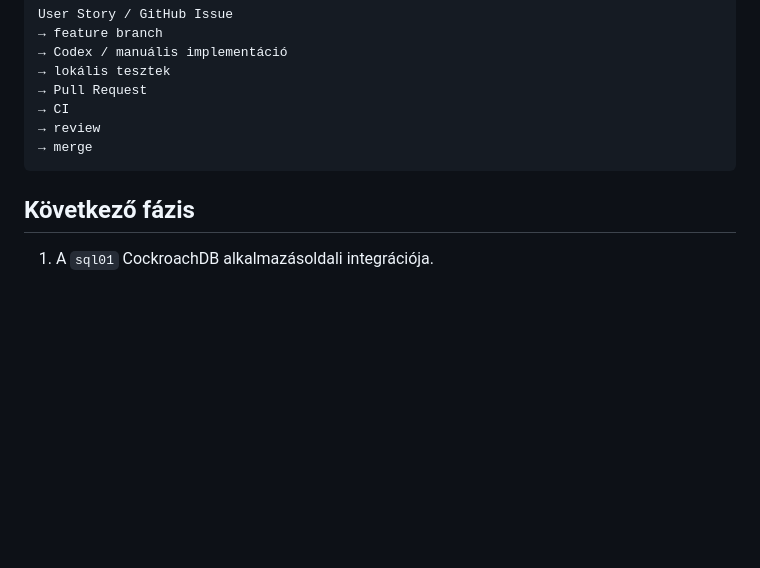
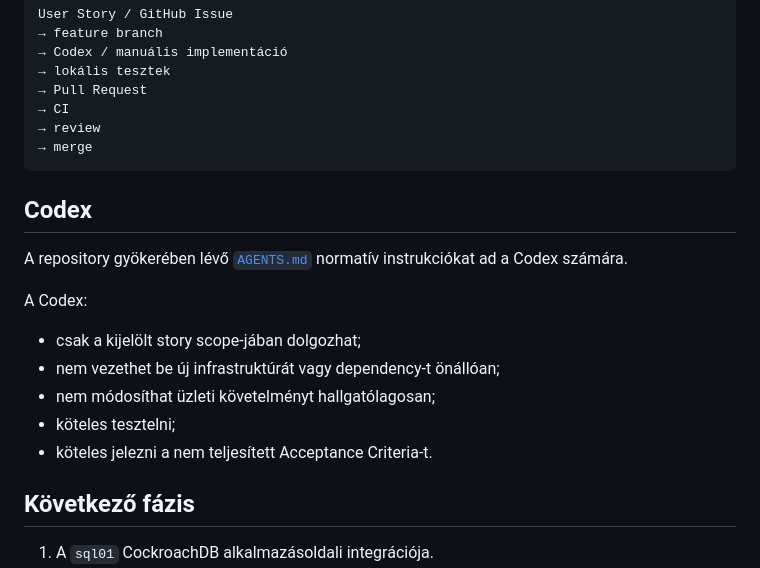
Before and after one commit to balintbotond89/btphoto-cloud, a Markdown page: README.md, the part around the change. GitHub-like rendering; blank space fills up the shorter version.

````diff
--- a/README.md
+++ b/README.md
@@ -174,6 +174,17 @@ User Story / GitHub Issue
 → merge
 ```
 
+## Codex
+
+A repository gyökerében lévő [`AGENTS.md`](AGENTS.md) normatív instrukciókat ad a Codex számára.
+
+A Codex:
+- csak a kijelölt story scope-jában dolgozhat;
+- nem vezethet be új infrastruktúrát vagy dependency-t önállóan;
+- nem módosíthat üzleti követelményt hallgatólagosan;
+- köteles tesztelni;
+- köteles jelezni a nem teljesített Acceptance Criteria-t.
+
 ## Következő fázis
 
 1. A `sql01` CockroachDB alkalmazásoldali integrációja.
````
